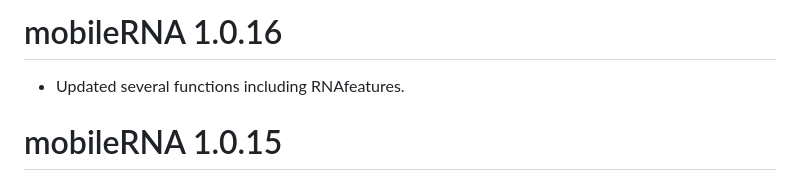
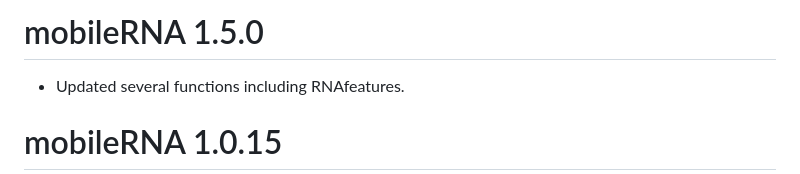
Before and after one commit to KJeynesCupper/mobileRNA, a Markdown page: inst/NEWS.md, the part around the change. GitHub-like rendering.

Commit message:
updated version
1.0.16 to 1.5.0

```diff
--- a/inst/NEWS.md
+++ b/inst/NEWS.md
@@ -1,4 +1,4 @@
-# mobileRNA 1.0.16
+# mobileRNA 1.5.0
 
 * Updated several functions including RNAfeatures.
 
```
